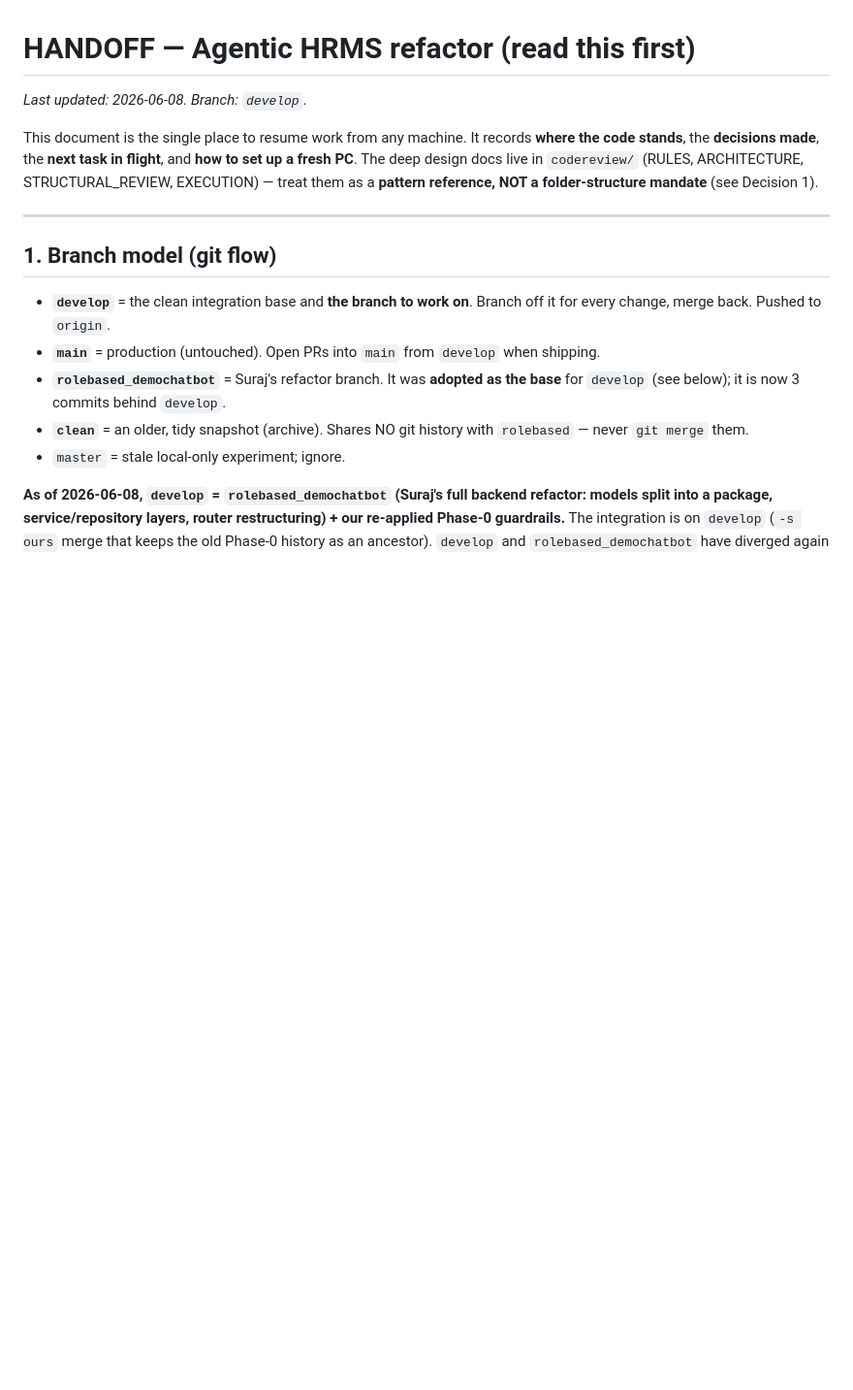
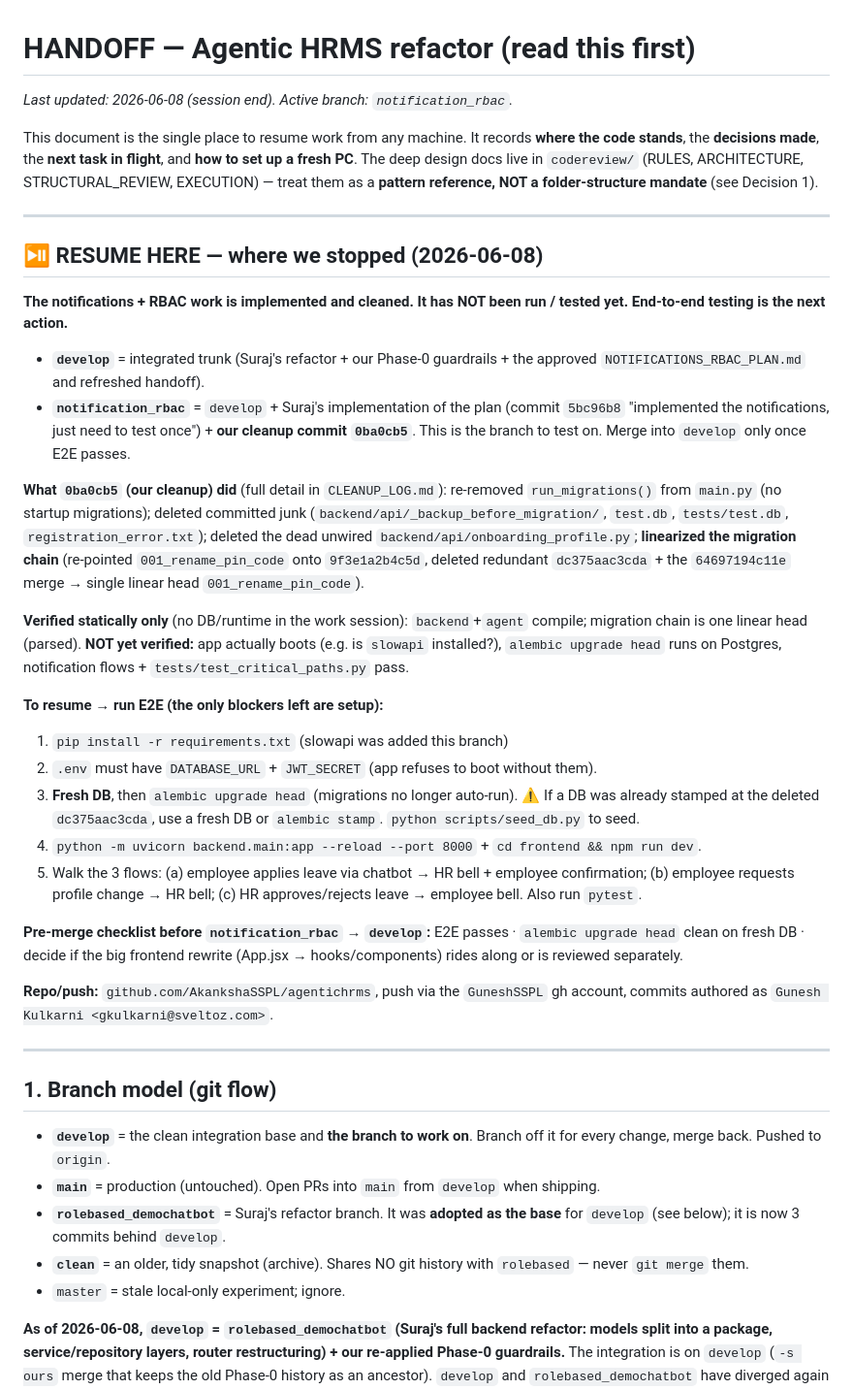
Before and after one commit to AkankshaSSPL/agentichrms, a Markdown page: HANDOFF.md, the part around one of its changes. Shown at 97% size. GitHub-like rendering; blank space fills up the shorter version.

```diff
--- a/HANDOFF.md
+++ b/HANDOFF.md
@@ -1,12 +1,57 @@
 # HANDOFF — Agentic HRMS refactor (read this first)
 
-_Last updated: 2026-06-08. Branch: `develop`._
+_Last updated: 2026-06-08 (session end). Active branch: `notification_rbac`._
 
 This document is the single place to resume work from any machine. It records
 **where the code stands**, the **decisions made**, the **next task in flight**,
 and **how to set up a fresh PC**. The deep design docs live in `codereview/`
 (RULES, ARCHITECTURE, STRUCTURAL_REVIEW, EXECUTION) — treat them as a
 **pattern reference, NOT a folder-structure mandate** (see Decision 1).
+
+---
+
+## ⏯ RESUME HERE — where we stopped (2026-06-08)
+
+**The notifications + RBAC work is implemented and cleaned. It has NOT been run /
+tested yet. End-to-end testing is the next action.**
+
+- **`develop`** = integrated trunk (Suraj's refactor + our Phase-0 guardrails +
+  the approved `NOTIFICATIONS_RBAC_PLAN.md` and refreshed handoff).
+- **`notification_rbac`** = `develop` + Suraj's implementation of the plan
+  (commit `5bc96b8` "implemented the notifications, just need to test once") +
+  **our cleanup commit `0ba0cb5`**. This is the branch to test on. Merge into
+  `develop` only once E2E passes.
+
+**What `0ba0cb5` (our cleanup) did** (full detail in `CLEANUP_LOG.md`): re-removed
+`run_migrations()` from `main.py` (no startup migrations); deleted committed junk
+(`backend/api/_backup_before_migration/`, `test.db`, `tests/test.db`,
+`registration_error.txt`); deleted the dead unwired `backend/api/onboarding_profile.py`;
+**linearized the migration chain** (re-pointed `001_rename_pin_code` onto
+`9f3e1a2b4c5d`, deleted redundant `dc375aac3cda` + the `64697194c11e` merge →
+single linear head `001_rename_pin_code`).
+
+**Verified statically only** (no DB/runtime in the work session): `backend`+`agent`
+compile; migration chain is one linear head (parsed). **NOT yet verified:** app
+actually boots (e.g. is `slowapi` installed?), `alembic upgrade head` runs on
+Postgres, notification flows + `tests/test_critical_paths.py` pass.
+
+**To resume → run E2E (the only blockers left are setup):**
+1. `pip install -r requirements.txt`  (slowapi was added this branch)
+2. `.env` must have `DATABASE_URL` + `JWT_SECRET` (app refuses to boot without them).
+3. **Fresh DB**, then `alembic upgrade head` (migrations no longer auto-run).
+   ⚠️ If a DB was already stamped at the deleted `dc375aac3cda`, use a fresh DB
+   or `alembic stamp`. `python scripts/seed_db.py` to seed.
+4. `python -m uvicorn backend.main:app --reload --port 8000` + `cd frontend && npm run dev`.
+5. Walk the 3 flows: (a) employee applies leave via chatbot → HR bell + employee
+   confirmation; (b) employee requests profile change → HR bell; (c) HR
+   approves/rejects leave → employee bell. Also run `pytest`.
+
+**Pre-merge checklist before `notification_rbac` → `develop`:** E2E passes ·
+`alembic upgrade head` clean on fresh DB · decide if the big frontend rewrite
+(App.jsx → hooks/components) rides along or is reviewed separately.
+
+**Repo/push:** `github.com/AkankshaSSPL/agentichrms`, push via the `GuneshSSPL`
+gh account, commits authored as `Gunesh Kulkarni <gkulkarni@sveltoz.com>`.
 
 ---
 
```
Also changed, not shown: other parts of HANDOFF.md (+13 -34 lines).
